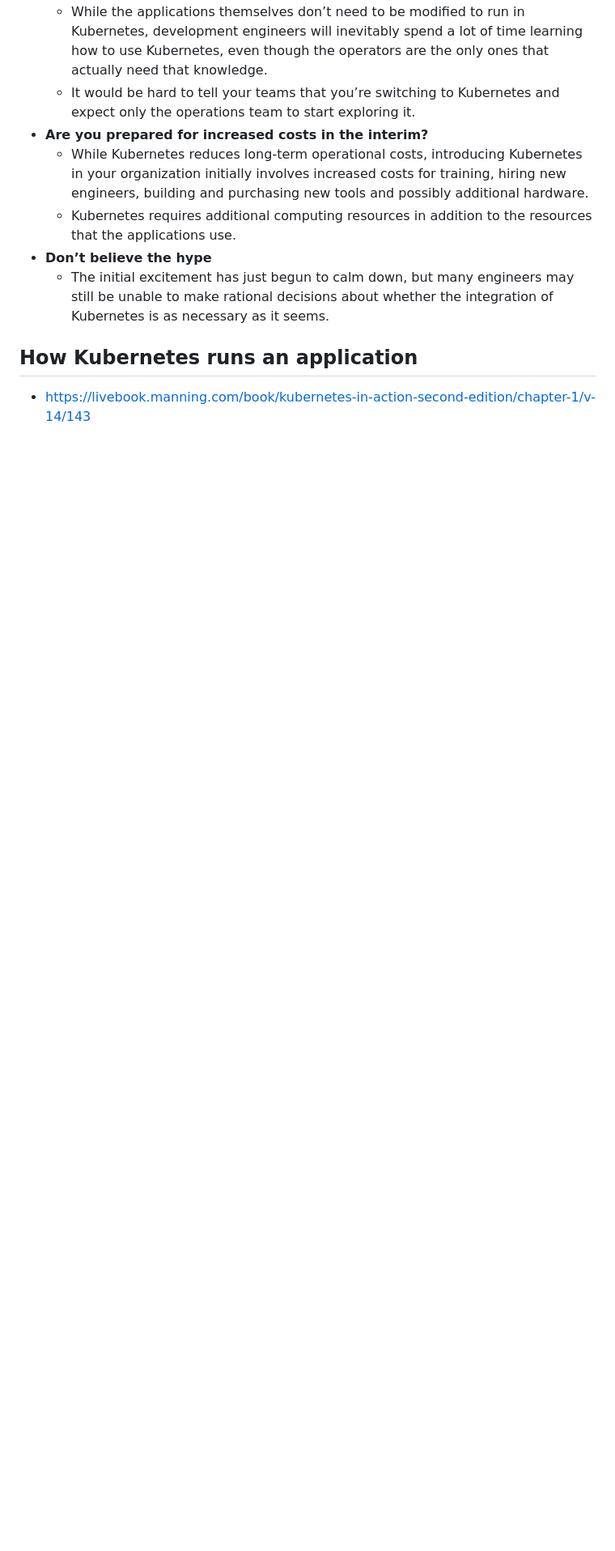
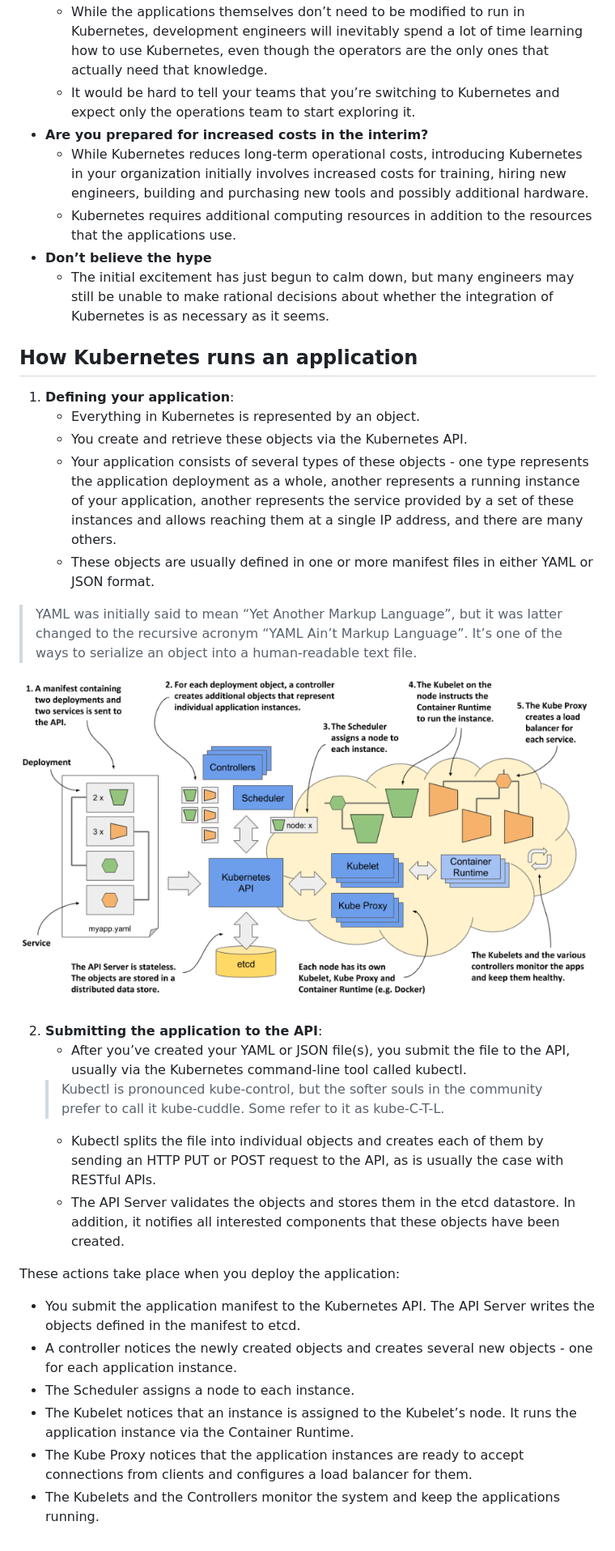
Before and after one commit to icta-tecaji/docker-kubernetes-prakticna-delavnica, a Markdown page: 17_Introduction_to_Kubernetes/README.md, the part around the change printed below. Shown: that part at 81% size. GitHub-like rendering; pictures changed too: 17_Introduction_to_Kubernetes/images/img12.png (added); blank space fills up the shorter version.

Commit message:
kube intro

```diff
--- a/17_Introduction_to_Kubernetes/README.md
+++ b/17_Introduction_to_Kubernetes/README.md
@@ -234,4 +234,28 @@ K3s provides an installation script that is a convenient way to install it as a
     - The initial excitement has just begun to calm down, but many engineers may still be unable to make rational decisions about whether the integration of Kubernetes is as necessary as it seems.
 
 ## How Kubernetes runs an application
-- https://livebook.manning.com/book/kubernetes-in-action-second-edition/chapter-1/v-14/143
+
+1. **Defining your application**:
+    - Everything in Kubernetes is represented by an object.
+    - You create and retrieve these objects via the Kubernetes API.
+    - Your application consists of several types of these objects - one type represents the application deployment as a whole, another represents a running instance of your application, another represents the service provided by a set of these instances and allows reaching them at a single IP address, and there are many others.
+    - These objects are usually defined in one or more manifest files in either YAML or JSON format.
+
+> YAML was initially said to mean “Yet Another Markup Language”, but it was latter changed to the recursive acronym “YAML Ain’t Markup Language”. It’s one of the ways to serialize an object into a human-readable text file.
+
+![Deploying an application to Kubernetes](./images/img12.png)
+<!-- Vir: https://livebook.manning.com/book/kubernetes-in-action-second-edition/chapter-1/v-14/17 -->
+
+2. **Submitting the application to the API**:
+    - After you’ve created your YAML or JSON file(s), you submit the file to the API, usually via the Kubernetes command-line tool called kubectl.
+    > Kubectl is pronounced kube-control, but the softer souls in the community prefer to call it kube-cuddle. Some refer to it as kube-C-T-L.
+    - Kubectl splits the file into individual objects and creates each of them by sending an HTTP PUT or POST request to the API, as is usually the case with RESTful APIs.
+    - The API Server validates the objects and stores them in the etcd datastore. In addition, it notifies all interested components that these objects have been created.
+
+These actions take place when you deploy the application:
+- You submit the application manifest to the Kubernetes API. The API Server writes the objects defined in the manifest to etcd.
+- A controller notices the newly created objects and creates several new objects - one for each application instance.
+- The Scheduler assigns a node to each instance.
+- The Kubelet notices that an instance is assigned to the Kubelet’s node. It runs the application instance via the Container Runtime.
+- The Kube Proxy notices that the application instances are ready to accept connections from clients and configures a load balancer for them.
+- The Kubelets and the Controllers monitor the system and keep the applications running.
```
Also changed, not shown: other parts of 17_Introduction_to_Kubernetes/README.md (+1 -1 lines), README.md (+7 -1 lines), 2 other files.
